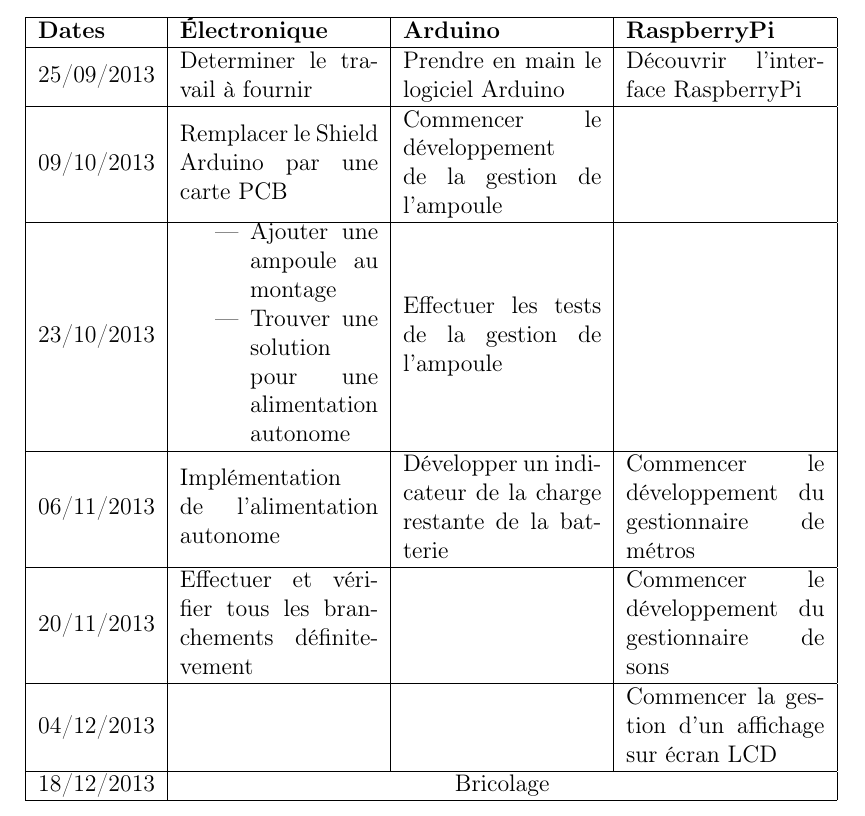
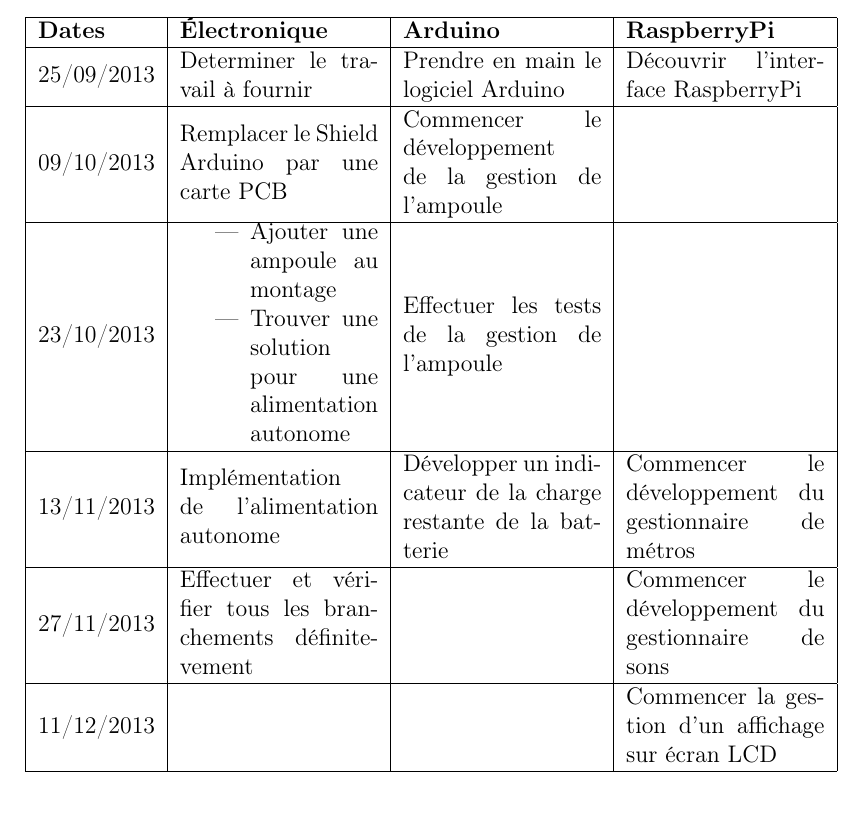
Before and after one commit to AntoineAug/ASI-projetElec, a LaTeX document (rapport/calendrier-previsionnel/Calendrier-Previsionnel.tex): part of the page, cut so that both start at the same text. Compiled offline with pdfLaTeX.

Commit message:
modifications erreurs dates calendrier-prévisionnel

```diff
--- a/rapport/calendrier-previsionnel/Calendrier-Previsionnel.tex
+++ b/rapport/calendrier-previsionnel/Calendrier-Previsionnel.tex
@@ -28,13 +28,11 @@
 				\item Trouver une solution pour une alimentation autonome
 				\end{itemize}	& Effectuer les tests de la gestion de l'ampoule & \\ \hline
 
-	06/11/2013 & Implémentation de l'alimentation autonome & Développer un indicateur de la charge restante de la batterie & Commencer le développement du gestionnaire de métros \\ \hline
+	13/11/2013 & Implémentation de l'alimentation autonome & Développer un indicateur de la charge restante de la batterie & Commencer le développement du gestionnaire de métros \\ \hline
 
-	20/11/2013 & Effectuer et vérifier tous les branchements définitevement & & Commencer le développement du gestionnaire de sons\\ \hline
+	27/11/2013 & Effectuer et vérifier tous les branchements définitevement & & Commencer le développement du gestionnaire de sons\\ \hline
 
-	04/12/2013 & & & Commencer la gestion d'un affichage sur écran LCD \\ \hline
-
-	18/12/2013 & \multicolumn{3}{c|}{Bricolage} \\ \hline
+	11/12/2013 & & & Commencer la gestion d'un affichage sur écran LCD \\ \hline
 
 	\end{tabular}
 	}
```
